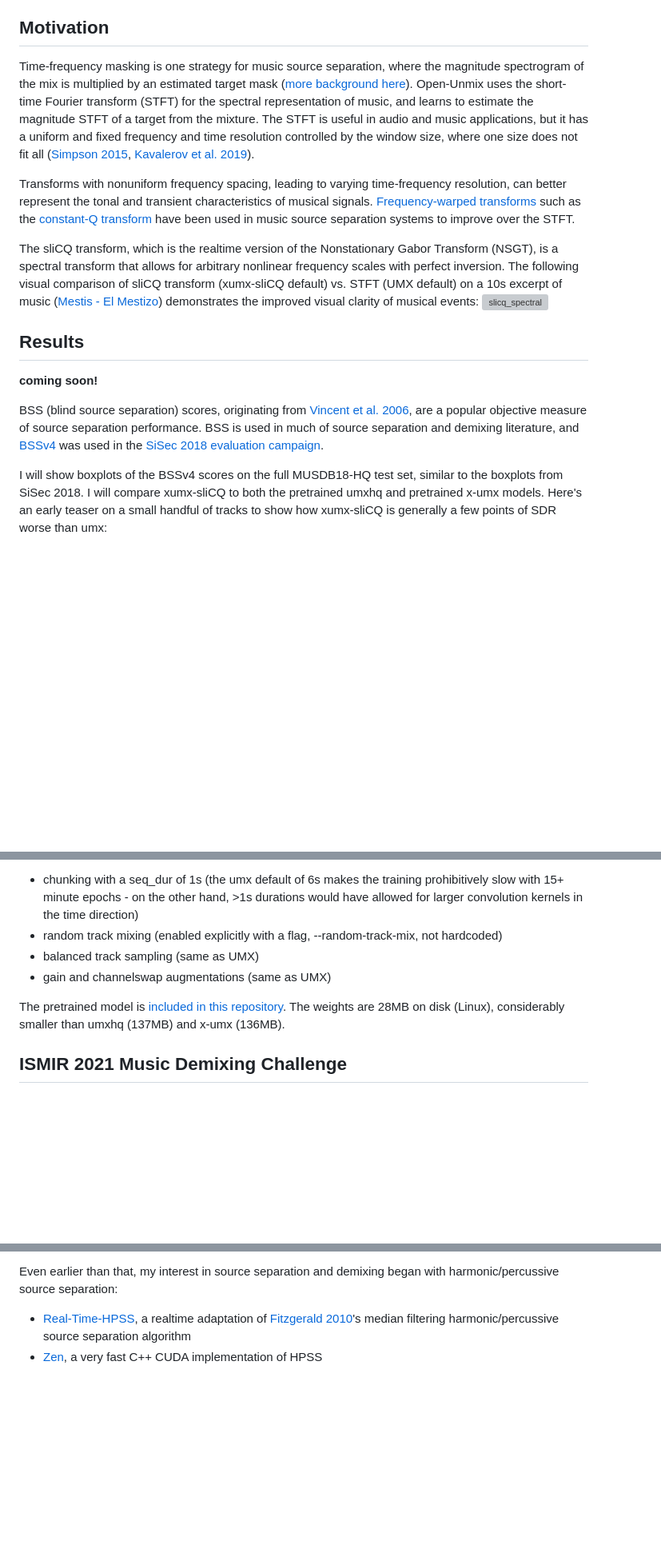
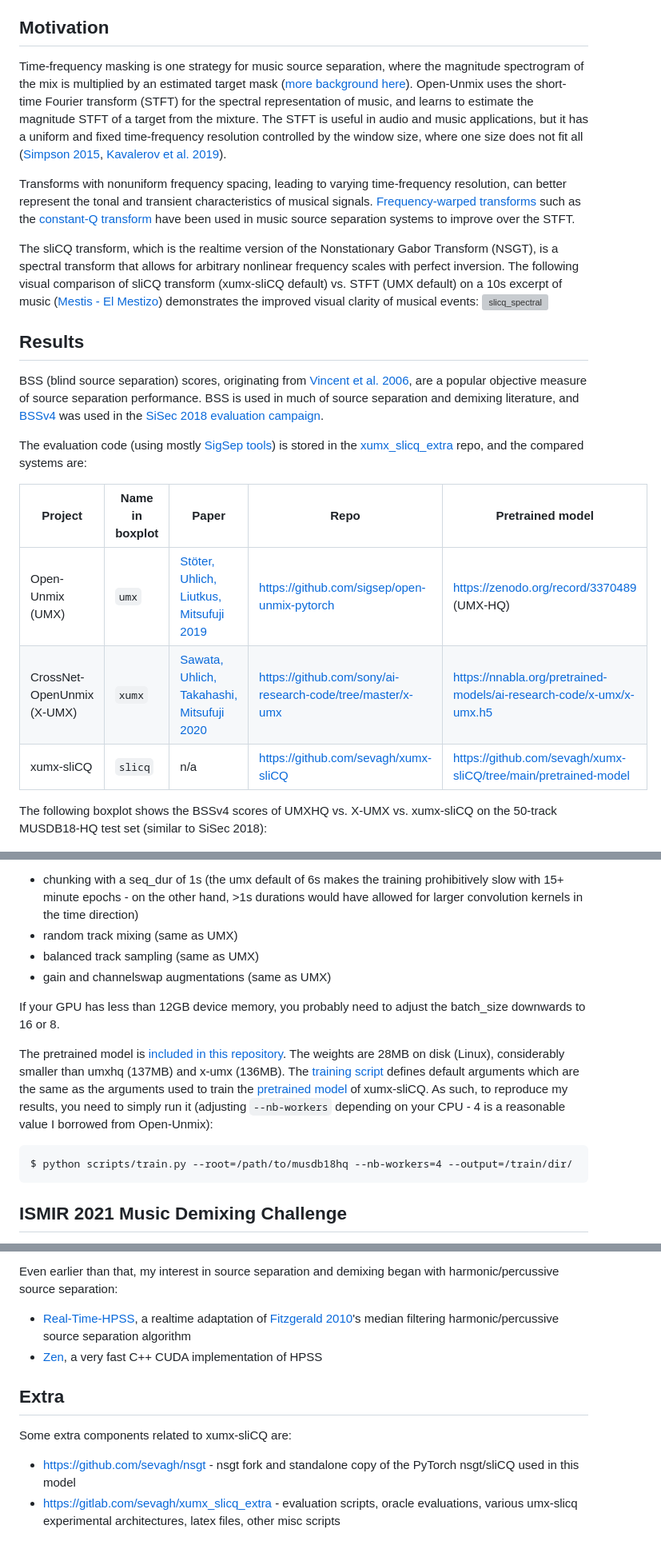
Before and after one commit to sevagh/xumx-sliCQ, a Markdown page: README.md, 3 parts joined by grey strips. Shown at 80% size. Drawn GitHub-style; blank space fills up the shorter version; grey boxes are pictures that could not be loaded.

Commit message:
Cleanup
* Set all hyperparams as default arguments for simpler training
* Remove unused scripts
* Update slicq shape png to better version
* Improve README and update full evaluation boxplot

````diff
--- a/README.md
+++ b/README.md
@@ -11,7 +11,7 @@ It's a working demonstration of the sliCQ transform in a neural network for musi
 
 ## Motivation
 
-Time-frequency masking is one strategy for music source separation, where the magnitude spectrogram of the mix is multiplied by an estimated target mask ([more background here](https://source-separation.github.io/tutorial/basics/tf_and_masking.html)). Open-Unmix uses the short-time Fourier transform (STFT) for the spectral representation of music, and learns to estimate the magnitude STFT of a target from the mixture. The STFT is useful in audio and music applications, but it has a uniform and fixed frequency and time resolution controlled by the window size, where one size does not fit all ([Simpson 2015](https://arxiv.org/abs/1504.07372), [Kavalerov et al. 2019](https://arxiv.org/abs/1905.03330)).
+Time-frequency masking is one strategy for music source separation, where the magnitude spectrogram of the mix is multiplied by an estimated target mask ([more background here](https://source-separation.github.io/tutorial/basics/tf_and_masking.html)). Open-Unmix uses the short-time Fourier transform (STFT) for the spectral representation of music, and learns to estimate the magnitude STFT of a target from the mixture. The STFT is useful in audio and music applications, but it has a uniform and fixed time-frequency resolution controlled by the window size, where one size does not fit all ([Simpson 2015](https://arxiv.org/abs/1504.07372), [Kavalerov et al. 2019](https://arxiv.org/abs/1905.03330)).
 
 Transforms with nonuniform frequency spacing, leading to varying time-frequency resolution, can better represent the tonal and transient characteristics of musical signals. [Frequency-warped transforms](http://elvera.nue.tu-berlin.de/typo3/files/1015Burred2006.pdf) such as the [constant-Q transform](https://arrow.tudublin.ie/cgi/viewcontent.cgi?article=1007&context=argart) have been used in music source separation systems to improve over the STFT.
 
@@ -20,10 +20,16 @@ The sliCQ transform, which is the realtime version of the Nonstationary Gabor Tr
 
 ## Results
 
-**coming soon!**
-
 BSS (blind source separation) scores, originating from [Vincent et al. 2006](https://hal.inria.fr/inria-00544230/document), are a popular objective measure of source separation performance. BSS is used in much of source separation and demixing literature, and [BSSv4](https://github.com/sigsep/sigsep-mus-eval#bsseval-v4) was used in the [SiSec 2018 evaluation campaign](https://arxiv.org/abs/1804.06267).
 
-I will show boxplots of the BSSv4 scores on the full MUSDB18-HQ test set, similar to the boxplots from SiSec 2018. I will compare xumx-sliCQ to both the pretrained umxhq and pretrained x-umx models. Here's an early teaser on a small handful of tracks to show how xumx-sliCQ is generally a few points of SDR worse than umx:
+The evaluation code (using mostly [SigSep tools](https://github.com/sigsep/)) is stored in the [xumx_slicq_extra](https://gitlab.com/sevagh/xumx_slicq_extra/-/tree/main/mss_evaluation) repo, and the compared systems are:
+
+| Project | Name in boxplot | Paper | Repo | Pretrained model |
+|--------------|--------|-------|------|------------------|
+| Open-Unmix (UMX) | `umx` | [Stöter, Uhlich, Liutkus, Mitsufuji 2019](https://hal.inria.fr/hal-02293689/document) | https://github.com/sigsep/open-unmix-pytorch | https://zenodo.org/record/3370489 (UMX-HQ) |
+| CrossNet-OpenUnmix (X-UMX) | `xumx` | [Sawata, Uhlich, Takahashi, Mitsufuji 2020](https://www.ismir2020.net/assets/img/virtual-booth-sonycsl/cUMX_paper.pdf) | https://github.com/sony/ai-research-code/tree/master/x-umx | https://nnabla.org/pretrained-models/ai-research-code/x-umx/x-umx.h5 |
+| xumx-sliCQ | `slicq` | n/a | https://github.com/sevagh/xumx-sliCQ | https://github.com/sevagh/xumx-sliCQ/tree/main/pretrained-model |
+
+The following boxplot shows the BSSv4 scores of UMXHQ vs. X-UMX vs. xumx-sliCQ on the 50-track MUSDB18-HQ test set (similar to SiSec 2018):
 
 ![early_boxplot](./docs/boxplot_teaser.png)
@@ -99,11 +97,18 @@ loss = 0.1*sisdr_loss + mse_loss
 
 An epoch takes roughly 5.8 minutes to execute on an RTX 3080 Ti with batch_size=32 and nb_workers=4 (Ryzen 3700x). The same training ideas are used from [open-unmix](https://github.com/sigsep/open-unmix-pytorch/blob/master/docs/training.md):
 * chunking with a seq_dur of 1s (the umx default of 6s makes the training prohibitively slow with 15+ minute epochs - on the other hand, >1s durations would have allowed for larger convolution kernels in the time direction)
-* random track mixing (enabled explicitly with a flag, --random-track-mix, not hardcoded)
+* random track mixing (same as UMX)
 * balanced track sampling (same as UMX)
 * gain and channelswap augmentations (same as UMX)
 
-The pretrained model is [included in this repository](./pretrained-model). The weights are 28MB on disk (Linux), considerably smaller than umxhq (137MB) and x-umx (136MB).
+If your GPU has less than 12GB device memory, you probably need to adjust the batch_size downwards to 16 or 8.
+
+
+The pretrained model is [included in this repository](./pretrained-model). The weights are 28MB on disk (Linux), considerably smaller than umxhq (137MB) and x-umx (136MB). The [training script](./scripts/train.py) defines default arguments which are the same as the arguments used to train the [pretrained model](./pretrained-model) of xumx-sliCQ. As such, to reproduce my results, you need to simply run it (adjusting `--nb-workers` depending on your CPU - 4 is a reasonable value I borrowed from Open-Unmix):
+
+```
+$ python scripts/train.py --root=/path/to/musdb18hq --nb-workers=4 --output=/train/dir/
+```
 
 ## ISMIR 2021 Music Demixing Challenge
 
@@ -124,3 +129,9 @@ I have two previous projects where I explored similar ideas:
 Even earlier than that, my interest in source separation and demixing began with harmonic/percussive source separation:
 * [Real-Time-HPSS](https://github.com/sevagh/Real-Time-HPSS), a realtime adaptation of [Fitzgerald 2010](https://arrow.tudublin.ie/cgi/viewcontent.cgi?article=1078&context=argcon)'s median filtering harmonic/percussive source separation algorithm
 * [Zen](https://github.com/sevagh/Zen), a very fast C++ CUDA implementation of HPSS
+
+## Extra
+
+Some extra components related to xumx-sliCQ are:
+* https://github.com/sevagh/nsgt - nsgt fork and standalone copy of the PyTorch nsgt/sliCQ used in this model
+* https://gitlab.com/sevagh/xumx_slicq_extra - evaluation scripts, oracle evaluations, various umx-slicq experimental architectures, latex files, other misc scripts
````
Also changed, not shown: other parts of README.md (+0 -8 lines), docs/slicq_params.md (+4 -0 lines), docs/slicq_shape.png, 5 other files.
